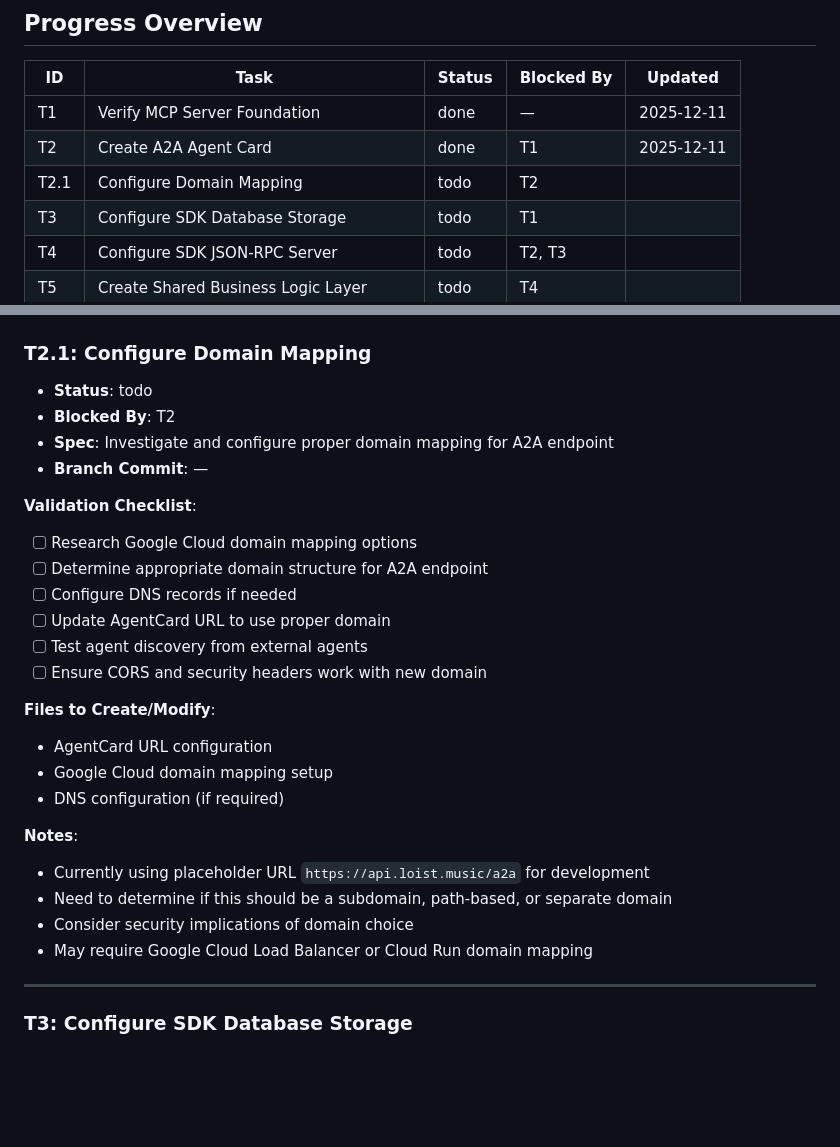
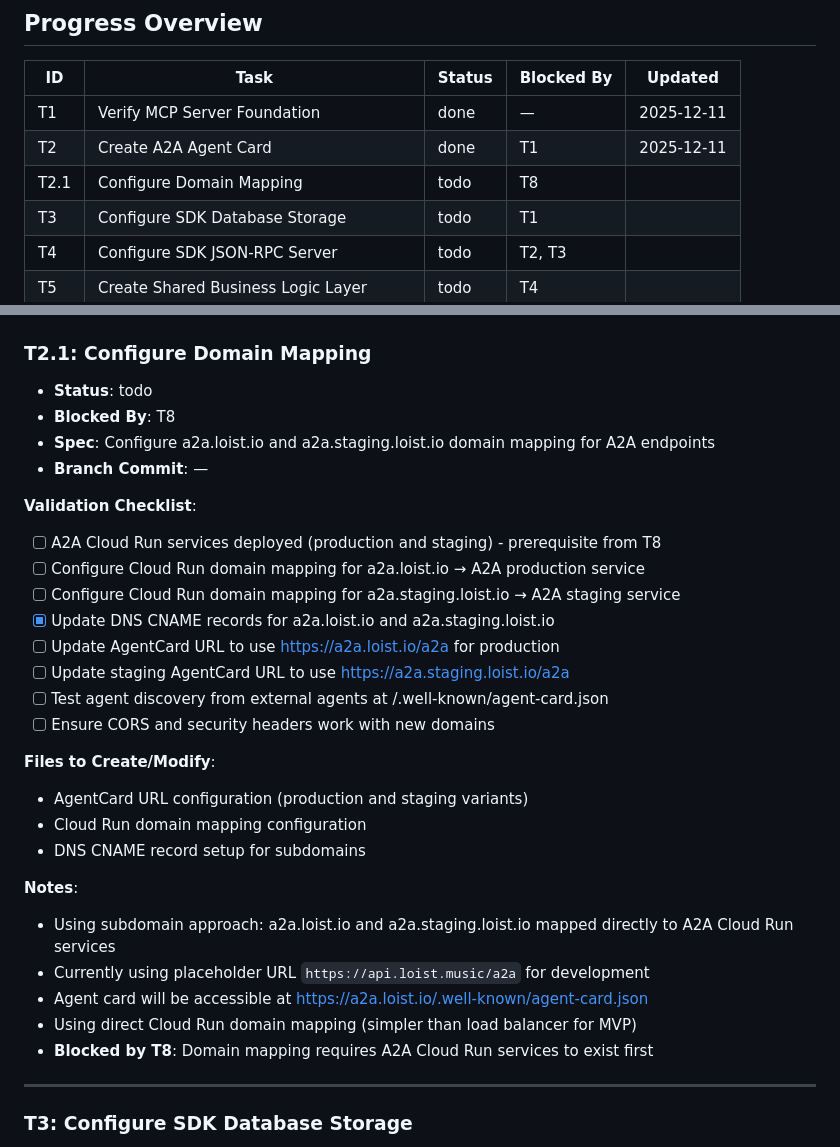
Before and after one commit to DelicateAlchemy/loist-mcp-server, a Markdown page: docs/a2a-mvp-tasks.md, 2 parts joined by grey strips. Rendered like a GitHub page; blank space fills up the shorter version.

Commit message:
feat(a2a): Fix T2.1 domain mapping dependencies (A2A-T2.1)
- Updated blocking dependency from T2 to T8 (domain mapping requires A2A services to exist)
- Added prerequisite note in validation checklist
- Added explanatory note about service deployment requirement

Files: docs/a2a-mvp-tasks.md

```diff
--- a/docs/a2a-mvp-tasks.md
+++ b/docs/a2a-mvp-tasks.md
@@ -118,7 +118,7 @@ gh pr create --base dev --head a2a-mvp \
 |----|------|--------|------------|---------|
 | T1 | Verify MCP Server Foundation | done | — | 2025-12-11 |
 | T2 | Create A2A Agent Card | done | T1 | 2025-12-11 |
-| T2.1 | Configure Domain Mapping | todo | T2 | |
+| T2.1 | Configure Domain Mapping | todo | T8 | |
 | T3 | Configure SDK Database Storage | todo | T1 | |
 | T4 | Configure SDK JSON-RPC Server | todo | T2, T3 | |
 | T5 | Create Shared Business Logic Layer | todo | T4 | |
@@ -197,28 +197,31 @@ gh pr create --base dev --head a2a-mvp \
 
 ### T2.1: Configure Domain Mapping
 - **Status**: todo
-- **Blocked By**: T2
-- **Spec**: Investigate and configure proper domain mapping for A2A endpoint
+- **Blocked By**: T8
+- **Spec**: Configure a2a.loist.io and a2a.staging.loist.io domain mapping for A2A endpoints
 - **Branch Commit**: —
 
 **Validation Checklist**:
-- [ ] Research Google Cloud domain mapping options
-- [ ] Determine appropriate domain structure for A2A endpoint
-- [ ] Configure DNS records if needed
-- [ ] Update AgentCard URL to use proper domain
-- [ ] Test agent discovery from external agents
-- [ ] Ensure CORS and security headers work with new domain
+- [ ] A2A Cloud Run services deployed (production and staging) - prerequisite from T8
+- [ ] Configure Cloud Run domain mapping for a2a.loist.io → A2A production service
+- [ ] Configure Cloud Run domain mapping for a2a.staging.loist.io → A2A staging service
+- [x] Update DNS CNAME records for a2a.loist.io and a2a.staging.loist.io
+- [ ] Update AgentCard URL to use https://a2a.loist.io/a2a for production
+- [ ] Update staging AgentCard URL to use https://a2a.staging.loist.io/a2a
+- [ ] Test agent discovery from external agents at /.well-known/agent-card.json
+- [ ] Ensure CORS and security headers work with new domains
 
 **Files to Create/Modify**:
-- AgentCard URL configuration
-- Google Cloud domain mapping setup
-- DNS configuration (if required)
+- AgentCard URL configuration (production and staging variants)
+- Cloud Run domain mapping configuration
+- DNS CNAME record setup for subdomains
 
 **Notes**:
+- Using subdomain approach: a2a.loist.io and a2a.staging.loist.io mapped directly to A2A Cloud Run services
 - Currently using placeholder URL `https://api.loist.music/a2a` for development
-- Need to determine if this should be a subdomain, path-based, or separate domain
-- Consider security implications of domain choice
-- May require Google Cloud Load Balancer or Cloud Run domain mapping
+- Agent card will be accessible at https://a2a.loist.io/.well-known/agent-card.json
+- Using direct Cloud Run domain mapping (simpler than load balancer for MVP)
+- **Blocked by T8**: Domain mapping requires A2A Cloud Run services to exist first
 
 ---
 
```
